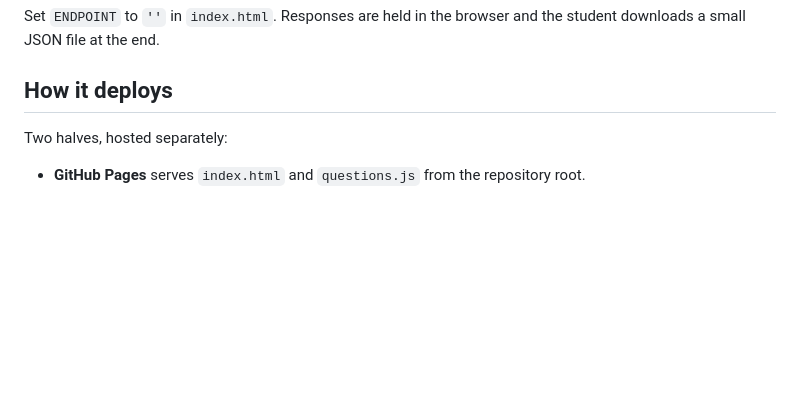
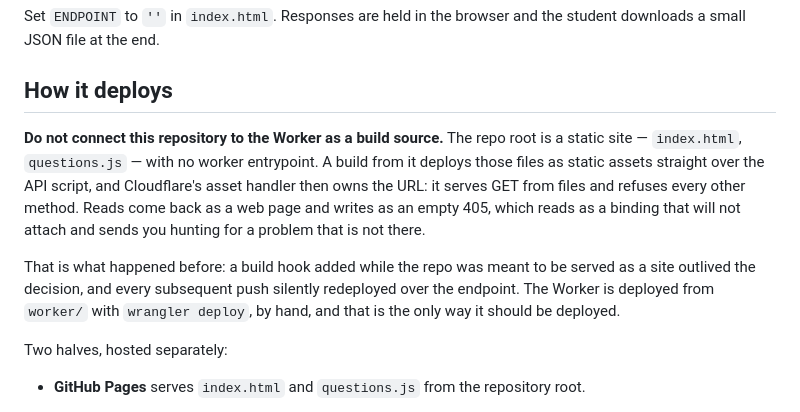
Before and after one commit to blamichhane314/math120e-diagnostic, a Markdown page: README.md, the part around the change. Rendered like a GitHub page; blank space fills up the shorter version.

Commit message:
Delete the old worker; warn against reconnecting a build source
lingering-mouse-baa0 is deleted. It was auto-building from this repository on
every push, and because the repo root is a static site with no worker
entrypoint, each build deployed those files over the API script. Six of today's
pushes redeployed it, one to one, roughly a minute after each.

Its KV namespace survives the delete; the seven responses it held are backed up
locally and gitignored.

Co-Authored-By: Claude Opus 5 <noreply@anthropic.com>

```diff
--- a/README.md
+++ b/README.md
@@ -13,6 +13,19 @@ Set `ENDPOINT` to `''` in `index.html`. Responses are held in the browser and
 the student downloads a small JSON file at the end.
 
 ## How it deploys
+
+**Do not connect this repository to the Worker as a build source.** The repo
+root is a static site — `index.html`, `questions.js` — with no worker
+entrypoint. A build from it deploys those files as static assets straight over
+the API script, and Cloudflare's asset handler then owns the URL: it serves GET
+from files and refuses every other method. Reads come back as a web page and
+writes as an empty 405, which reads as a binding that will not attach and sends
+you hunting for a problem that is not there.
+
+That is what happened before: a build hook added while the repo was meant to be
+served as a site outlived the decision, and every subsequent push silently
+redeployed over the endpoint. The Worker is deployed from `worker/` with
+`wrangler deploy`, by hand, and that is the only way it should be deployed.
 
 Two halves, hosted separately:
 
```
